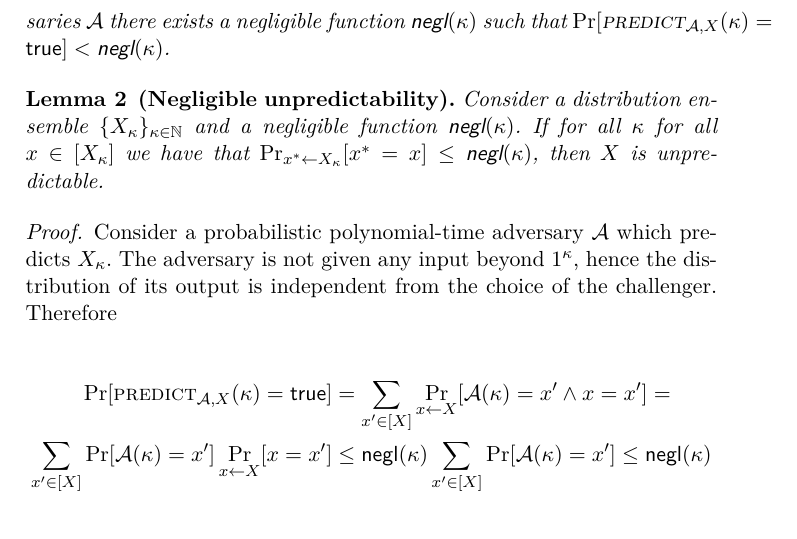
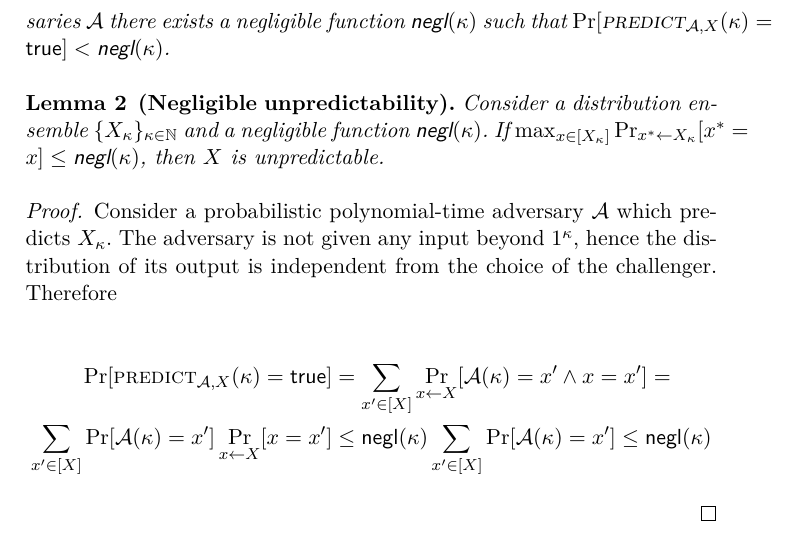
Before and after one commit to decrypto-org/burn-paper, a LaTeX paper (burn.tex, which reads analysis.tex): part of page 11 of 27, cut so that both start at the same text. Compiled offline with pdfLaTeX.

Commit message:
Fix incorrect statement of negl-pred lem

```diff
--- a/analysis.tex
+++ b/analysis.tex
@@ -93,10 +93,9 @@ predictability game is illustrated in Algorithm~\ref{alg.predict-game}.
 
 \begin{lemma}[Negligible unpredictability]\label{lem:negl-pred}
   Consider a distribution ensemble $\{X_{\kappa}\}_{\kappa\in\mathbb{N}}$ and
-  a negligible function $\negl$. If for all $\kappa$ for all
-  $x \in [X_\kappa]$ we have that
-  $\Pr_{x^* \gets X_\kappa}[x^* = x] \leq \negl$, then
-  $X$ is unpredictable.
+  a negligible function $\negl$. If
+  $\max_{x \in [X_\kappa]}\Pr_{x^* \gets X_\kappa}[x^* = x] \leq \negl$,
+  then $X$ is unpredictable.
 \end{lemma}
 \begin{proof}
   Consider a probabilistic polynomial-time adversary $\mathcal{A}$ which
```
